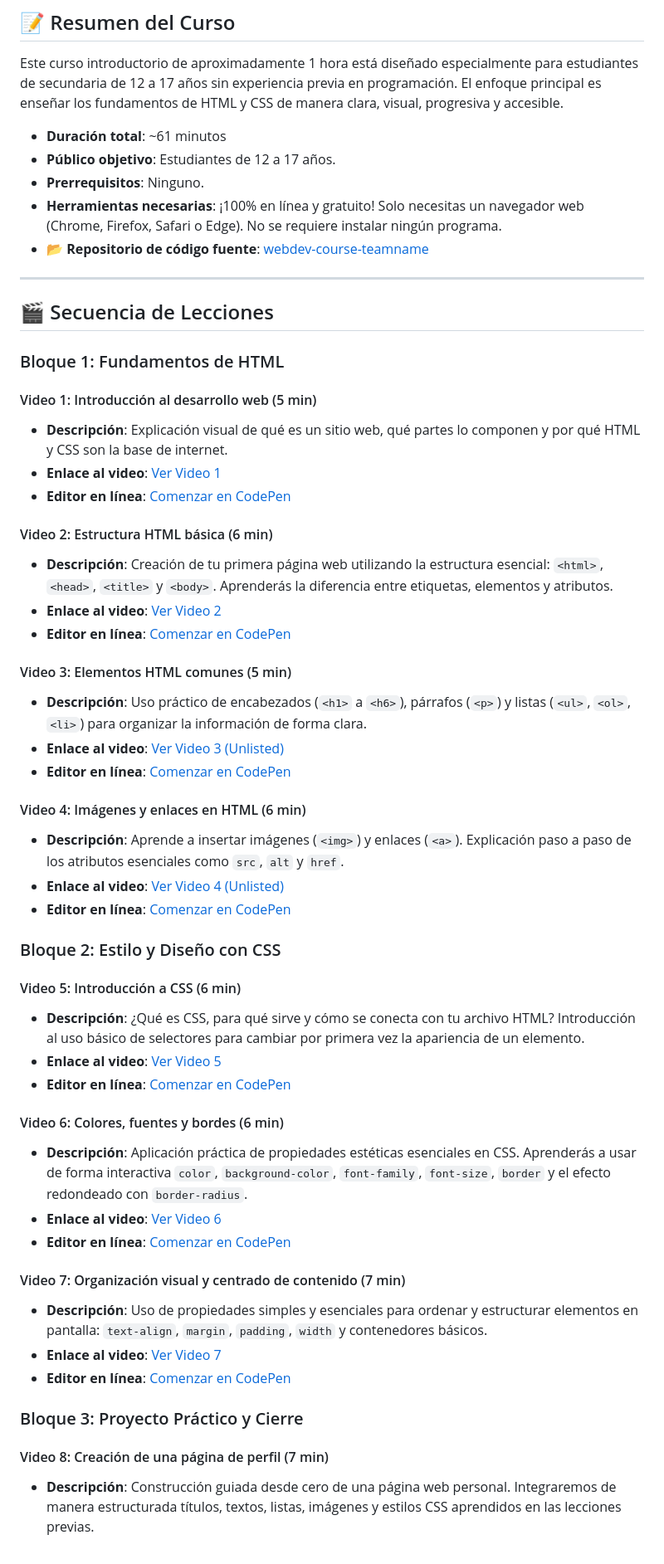
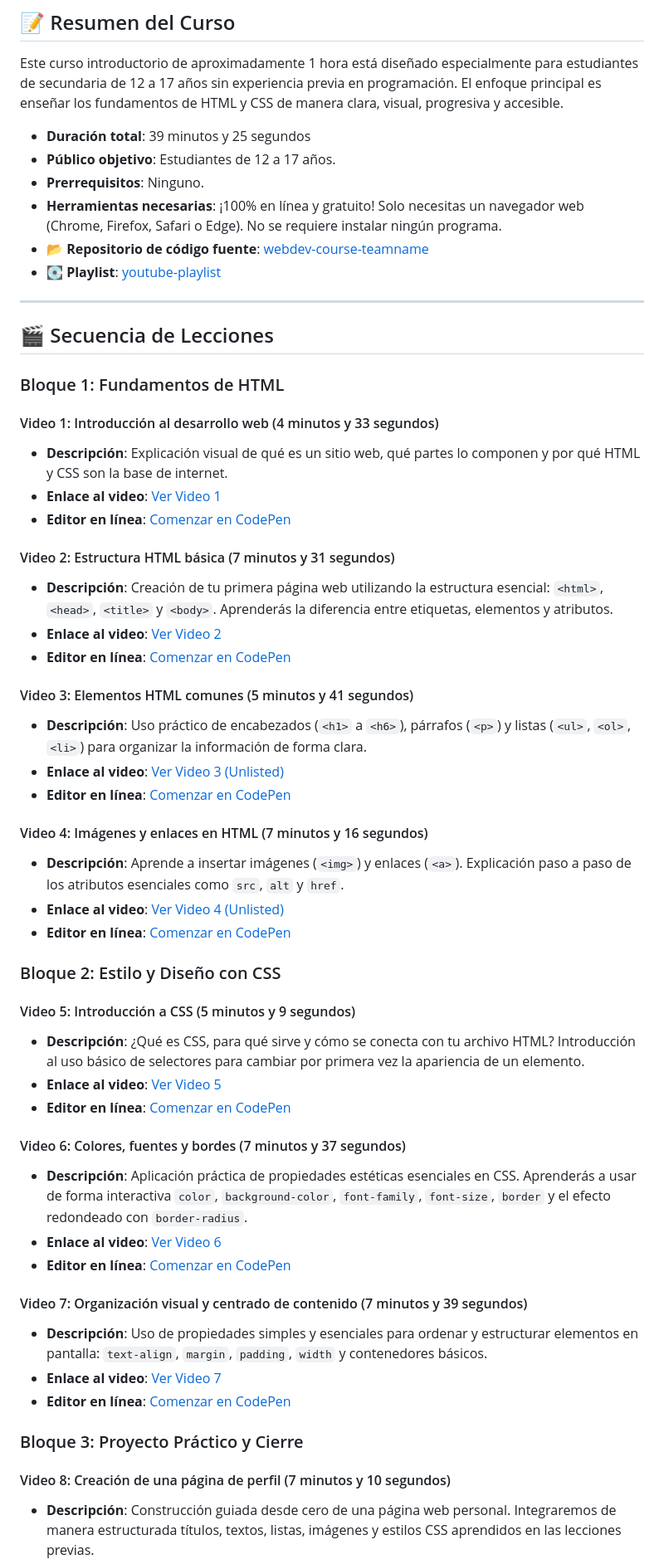
Before and after one commit to upc-pre-202610-1asi0730-12053-syncedh/webdev-course-syncedhealth, a Markdown page: README.md, the part around one of its changes. Shown at 83% size. Drawn GitHub-style.

```diff
--- a/README.md
+++ b/README.md
@@ -3,26 +3,27 @@
 ## 📝 Resumen del Curso
 Este curso introductorio de aproximadamente 1 hora está diseñado especialmente para estudiantes de secundaria de 12 a 17 años sin experiencia previa en programación. El enfoque principal es enseñar los fundamentos de HTML y CSS de manera clara, visual, progresiva y accesible.
 
-* **Duración total**: ~61 minutos
+* **Duración total**: 39 minutos y 25 segundos
 * **Público objetivo**: Estudiantes de 12 a 17 años.
 * **Prerrequisitos**: Ninguno.
 * **Herramientas necesarias**: ¡100% en línea y gratuito! Solo necesitas un navegador web (Chrome, Firefox, Safari o Edge). No se requiere instalar ningún programa.
 * **📂 Repositorio de código fuente**: [webdev-course-teamname](https://github.com/yourusername/webdev-course-teamname)
+* **💽 Playlist**: [youtube-playlist](https://www.youtube.com/playlist?list=PLyPHIANkpzo-zEYArpg0q37LUVBs2uSbn)
 
 ---
 
 ## 🎬 Secuencia de Lecciones
 
 ### Bloque 1: Fundamentos de HTML
-#### Video 1: Introducción al desarrollo web (5 min)
+#### Video 1: Introducción al desarrollo web (4 minutos y 33 segundos)
 * **Descripción**: Explicación visual de qué es un sitio web, qué partes lo componen y por qué HTML y CSS son la base de internet.
 * **Enlace al video**: [Ver Video 1](https://youtu.be/6KUc4aOBDkc)
 * **Editor en línea**: [Comenzar en CodePen](https://codepen.io/pen/)
 
-#### Video 2: Estructura HTML básica (6 min)
+#### Video 2: Estructura HTML básica (7 minutos y 31 segundos)
 * **Descripción**: Creación de tu primera página web utilizando la estructura esencial: `<html>`, `<head>`, `<title>` y `<body>`. Aprenderás la diferencia entre etiquetas, elementos y atributos.
 * **Enlace al video**: [Ver Video 2](https://youtu.be/I7pjQ1_6kq8)
 * **Editor en línea**: [Comenzar en CodePen](https://codepen.io/pen/)
 
-#### Video 3: Elementos HTML comunes (5 min)
+#### Video 3: Elementos HTML comunes (5 minutos y 41 segundos)
 * **Descripción**: Uso práctico de encabezados (`<h1>` a `<h6>`), párrafos (`<p>`) y listas (`<ul>`, `<ol>`, `<li>`) para organizar la información de forma clara.
@@ -30,4 +31,4 @@ Este curso introductorio de aproximadamente 1 hora está diseñado especialmente
 * **Editor en línea**: [Comenzar en CodePen](https://codepen.io/pen/)
 
-#### Video 4: Imágenes y enlaces en HTML (6 min)
+#### Video 4: Imágenes y enlaces en HTML (7 minutos y 16 segundos)
 * **Descripción**: Aprende a insertar imágenes (`<img>`) y enlaces (`<a>`). Explicación paso a paso de los atributos esenciales como `src`, `alt` y `href`.
@@ -35,23 +36,23 @@ Este curso introductorio de aproximadamente 1 hora está diseñado especialmente
 * **Editor en línea**: [Comenzar en CodePen](https://codepen.io/pen/)
 
 ### Bloque 2: Estilo y Diseño con CSS
-#### Video 5: Introducción a CSS (6 min)
+#### Video 5: Introducción a CSS (5 minutos y 9 segundos)
 * **Descripción**: ¿Qué es CSS, para qué sirve y cómo se conecta con tu archivo HTML? Introducción al uso básico de selectores para cambiar por primera vez la apariencia de un elemento.
 * **Enlace al video**: [Ver Video 5](https://youtu.be/w2O2UMtwA8I)
 * **Editor en línea**: [Comenzar en CodePen](https://codepen.io/marc3lllob7/pen/xbgVQJZ)
 
-#### Video 6: Colores, fuentes y bordes (6 min)
+#### Video 6: Colores, fuentes y bordes (7 minutos y 37 segundos)
 * **Descripción**: Aplicación práctica de propiedades estéticas esenciales en CSS. Aprenderás a usar de forma interactiva `color`, `background-color`, `font-family`, `font-size`, `border` y el efecto redondeado con `border-radius`.
 * **Enlace al video**: [Ver Video 6](https://youtu.be/qGQd3YCBhDA)
 * **Editor en línea**: [Comenzar en CodePen](https://codepen.io/marc3lllob7/pen/zxNqbyG)
 
-#### Video 7: Organización visual y centrado de contenido (7 min)
+#### Video 7: Organización visual y centrado de contenido (7 minutos y 39 segundos)
 * **Descripción**: Uso de propiedades simples y esenciales para ordenar y estructurar elementos en pantalla: `text-align`, `margin`, `padding`, `width` y contenedores básicos.
 * **Enlace al video**: [Ver Video 7](https://www.youtube.com/watch?v=prB7y4BC16I)
 * **Editor en línea**: [Comenzar en CodePen](https://codepen.io/Msa-ware/pen/dPNOYdb)
 
 ### Bloque 3: Proyecto Práctico y Cierre
-#### Video 8: Creación de una página de perfil (7 min)
+#### Video 8: Creación de una página de perfil (7 minutos y 10 segundos)
 * **Descripción**: Construcción guiada desde cero de una página web personal. Integraremos de manera estructurada títulos, textos, listas, imágenes y estilos CSS aprendidos en las lecciones previas.
 * **Enlace al video**: [Ver Video 8](https://www.youtube.com/watch?v=jjGpLQPzXTc)
 * **Editor en línea**: [Comenzar en CodePen](https://codepen.io/Msa-ware/pen/JoEbGrX)
```
Also changed, not shown: other parts of README.md (+2 -2 lines).
